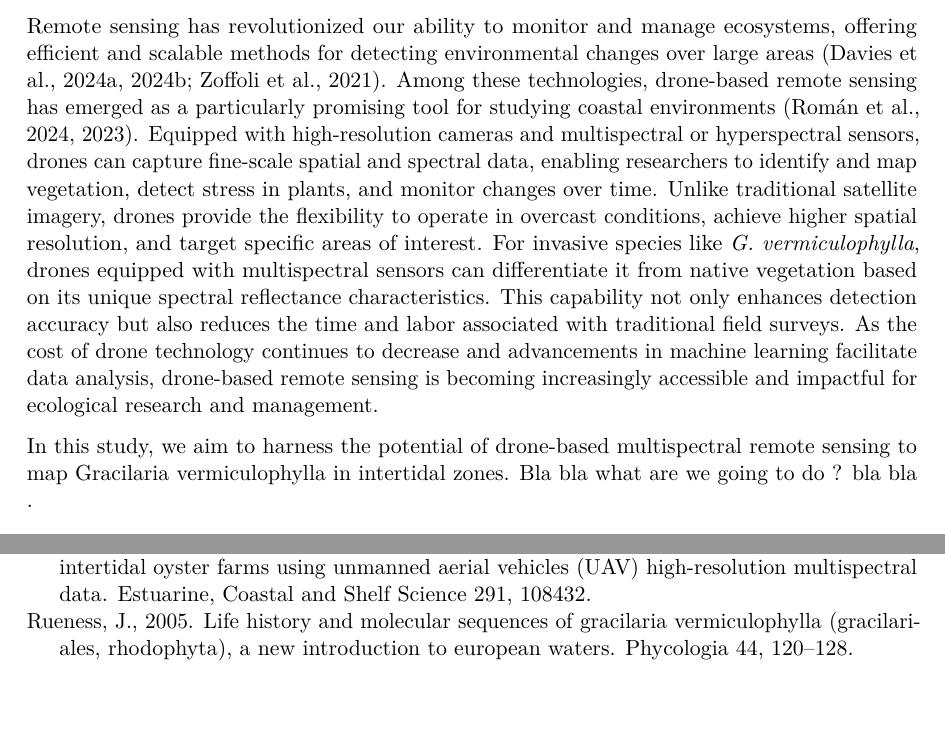
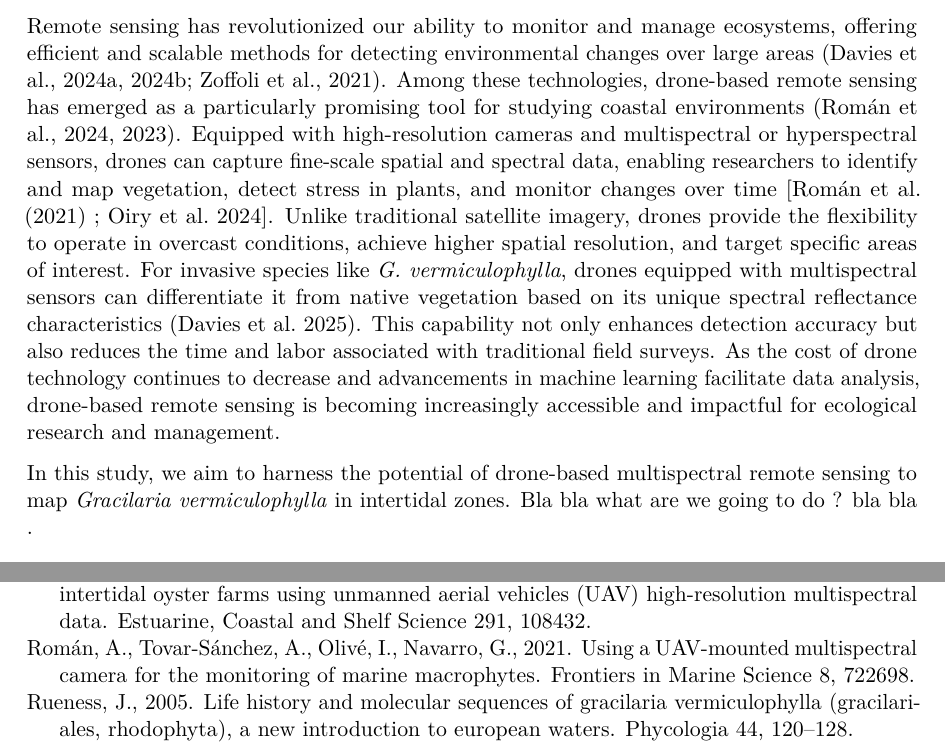
Before and after one commit to SigOiry/Gracilaria_DISCOV, a LaTeX paper (docs/_tex/index.tex): two parts of pages 2 and 4 of 4, joined at a grey line, cut so that both start at the same text, the shorter picture padded with empty space. Compiled offline with pdfLaTeX.

Commit message:
add intro

```diff
--- a/docs/_tex/index.tex
+++ b/docs/_tex/index.tex
@@ -257,12 +257,13 @@ coastal environments (Román et al., 2024, 2023). Equipped with
 high-resolution cameras and multispectral or hyperspectral sensors,
 drones can capture fine-scale spatial and spectral data, enabling
 researchers to identify and map vegetation, detect stress in plants, and
-monitor changes over time. Unlike traditional satellite imagery, drones
-provide the flexibility to operate in overcast conditions, achieve
-higher spatial resolution, and target specific areas of interest. For
-invasive species like \emph{G. vermiculophylla}, drones equipped with
-multispectral sensors can differentiate it from native vegetation based
-on its unique spectral reflectance characteristics. This capability not
+monitor changes over time {[}Román et al. (2021) ; Oiry et al.~2024{]}.
+Unlike traditional satellite imagery, drones provide the flexibility to
+operate in overcast conditions, achieve higher spatial resolution, and
+target specific areas of interest. For invasive species like \emph{G.
+vermiculophylla}, drones equipped with multispectral sensors can
+differentiate it from native vegetation based on its unique spectral
+reflectance characteristics (Davies et al.~2025). This capability not
 only enhances detection accuracy but also reduces the time and labor
 associated with traditional field surveys. As the cost of drone
 technology continues to decrease and advancements in machine learning
@@ -271,7 +272,7 @@ increasingly accessible and impactful for ecological research and
 management.
 
 In this study, we aim to harness the potential of drone-based
-multispectral remote sensing to map Gracilaria vermiculophylla in
+multispectral remote sensing to map \emph{Gracilaria vermiculophylla} in
 intertidal zones. Bla bla what are we going to do ? bla bla .
 
 \phantomsection\label{refs}
@@ -392,6 +393,11 @@ L., 2023. Mapping intertidal oyster farms using unmanned aerial vehicles
 (UAV) high-resolution multispectral data. Estuarine, Coastal and Shelf
 Science 291, 108432.
 
+\bibitem[\citeproctext]{ref-roman2021using}
+Román, A., Tovar-Sánchez, A., Olivé, I., Navarro, G., 2021. Using a
+UAV-mounted multispectral camera for the monitoring of marine
+macrophytes. Frontiers in Marine Science 8, 722698.
+
 \bibitem[\citeproctext]{ref-rueness2005life}
 Rueness, J., 2005. Life history and molecular sequences of gracilaria
 vermiculophylla (gracilariales, rhodophyta), a new introduction to
```
Also changed, not shown: docs/_tex/library.bib (+10 -0 lines), docs/DISCOV_Gracilaria_Paper.pdf, 2 other files.
